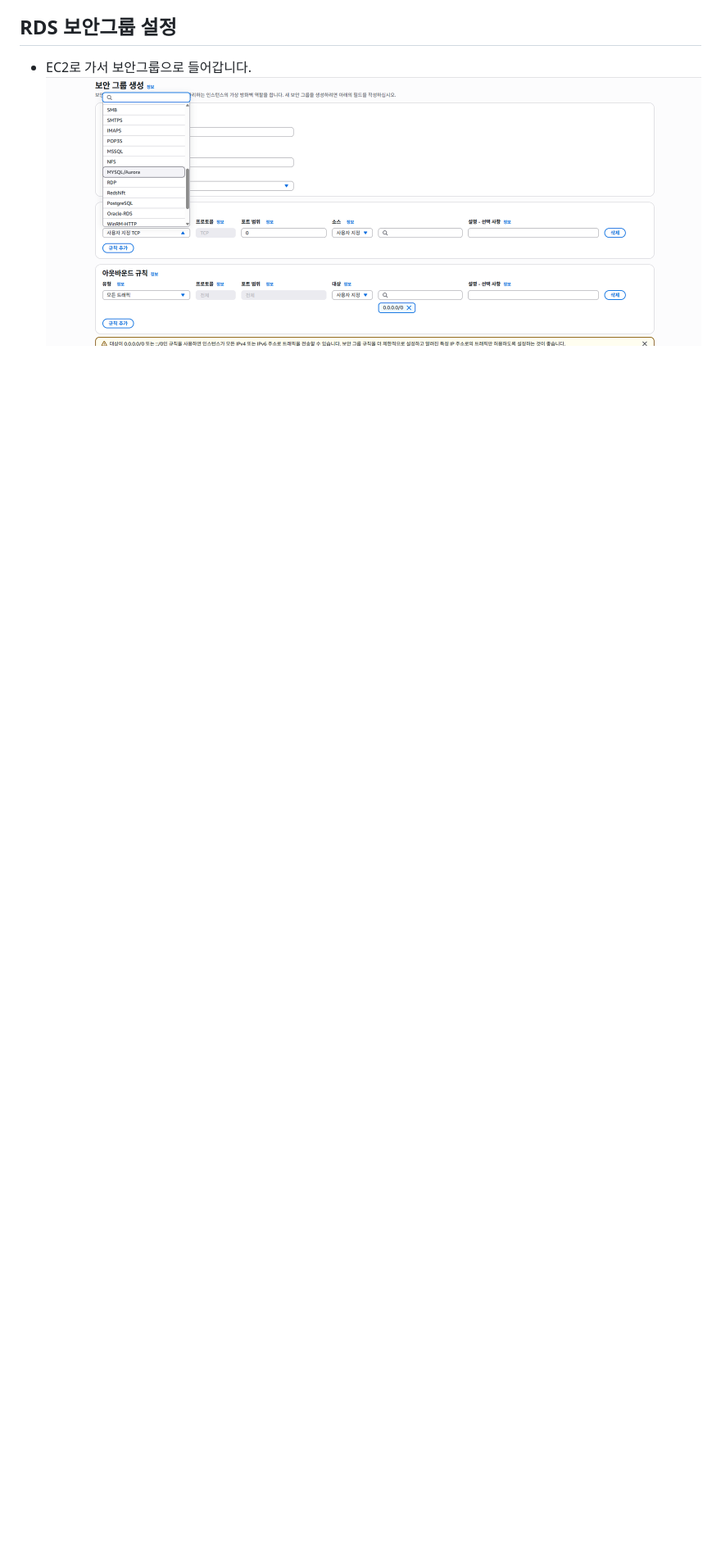
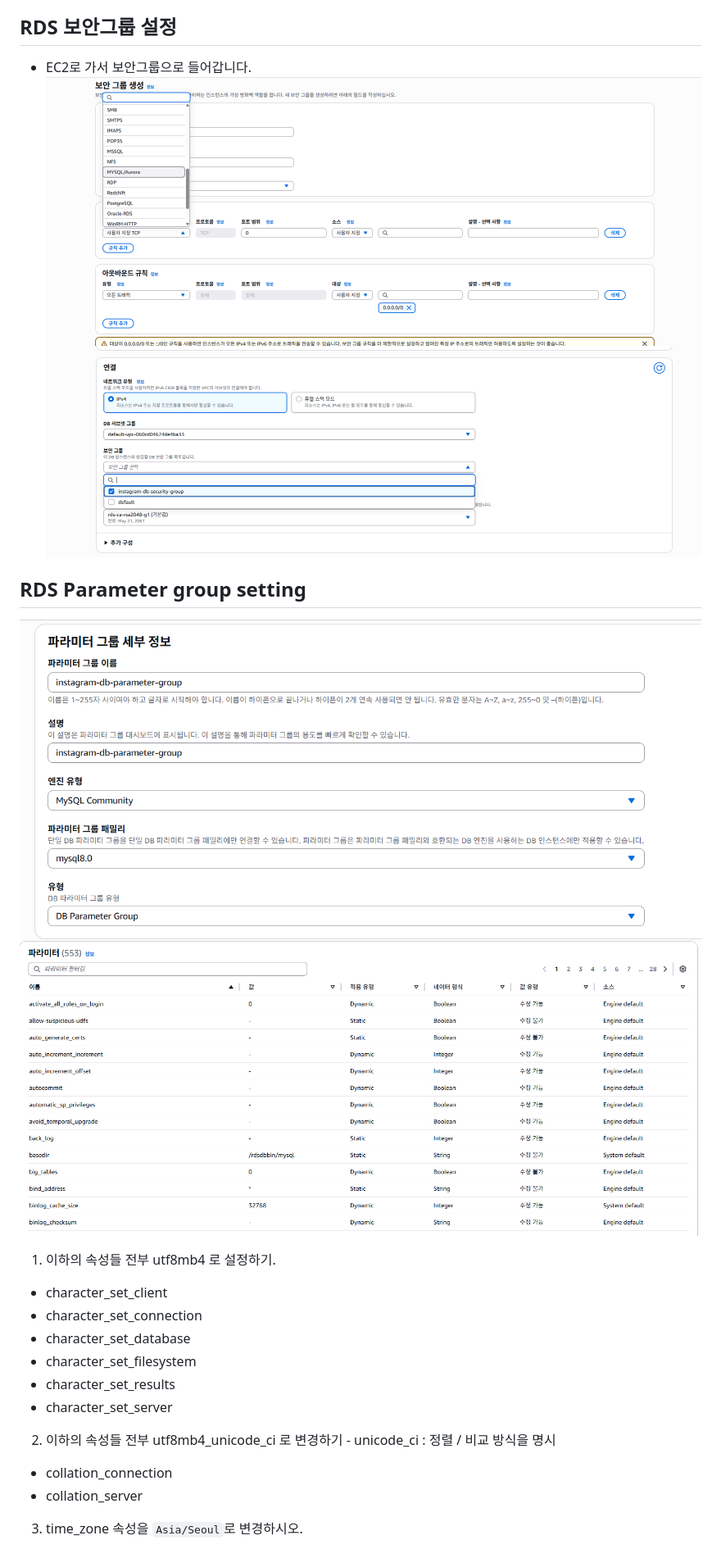
Before and after one commit to maybeags/korit_12_aws, a Markdown page: learing_logs/20260325.md, the part around one of its changes. Shown at 82% size. Drawn GitHub-style; pictures changed too: learing_logs/image-13.png (added), learing_logs/image-14.png (added), learing_logs/image-15.png (added); blank space fills up the shorter version.

```diff
--- a/learing_logs/20260325.md
+++ b/learing_logs/20260325.md
@@ -47,3 +47,19 @@ RDS는 이하의 세 가지 옵션을 설정할 필요가 있습니다.
 ## RDS 보안그룹 설정
 - EC2로 가서 보안그룹으로 들어갑니다.
 ![alt text](image-12.png)
+![alt text](image-13.png)
+## RDS Parameter group setting
+![alt text](image-14.png)
+![alt text](image-15.png)
+1. 이하의 속성들 전부 utf8mb4 로 설정하기.
+  - character_set_client
+  - character_set_connection
+  - character_set_database
+  - character_set_filesystem
+  - character_set_results
+  - character_set_server
+2. 이하의 속성들 전부 utf8mb4_unicode_ci 로 변경하기 - unicode_ci : 정렬 / 비교 방식을 명시
+  - collation_connection
+  - collation_server
+3. time_zone 속성을 `Asia/Seoul`로 변경하시오.
+
```
Also changed, not shown: other parts of learing_logs/20260325.md (+21 -0 lines), learing_logs/image-16.png (added).
